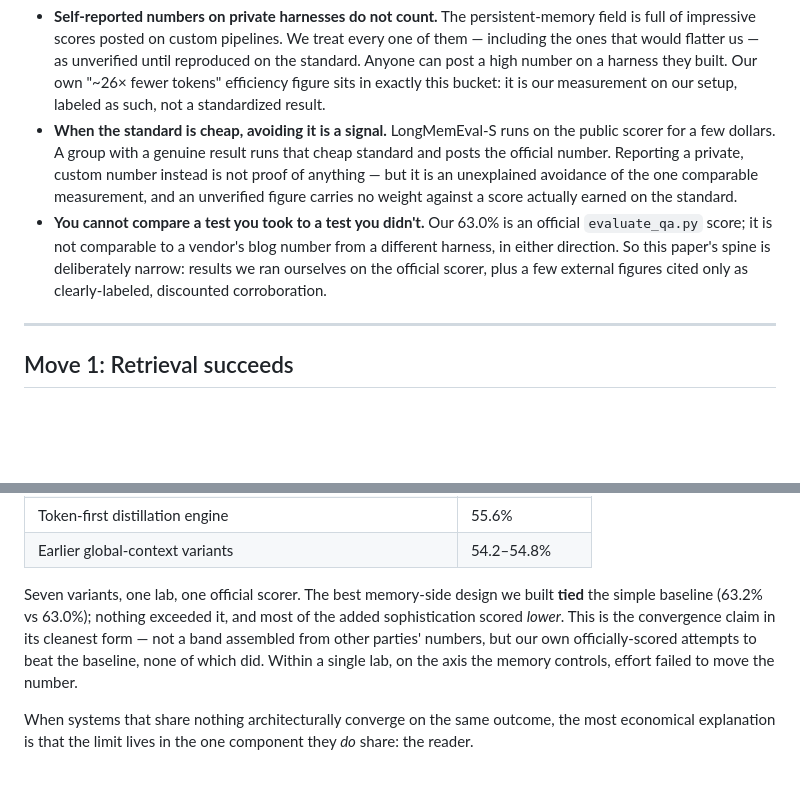
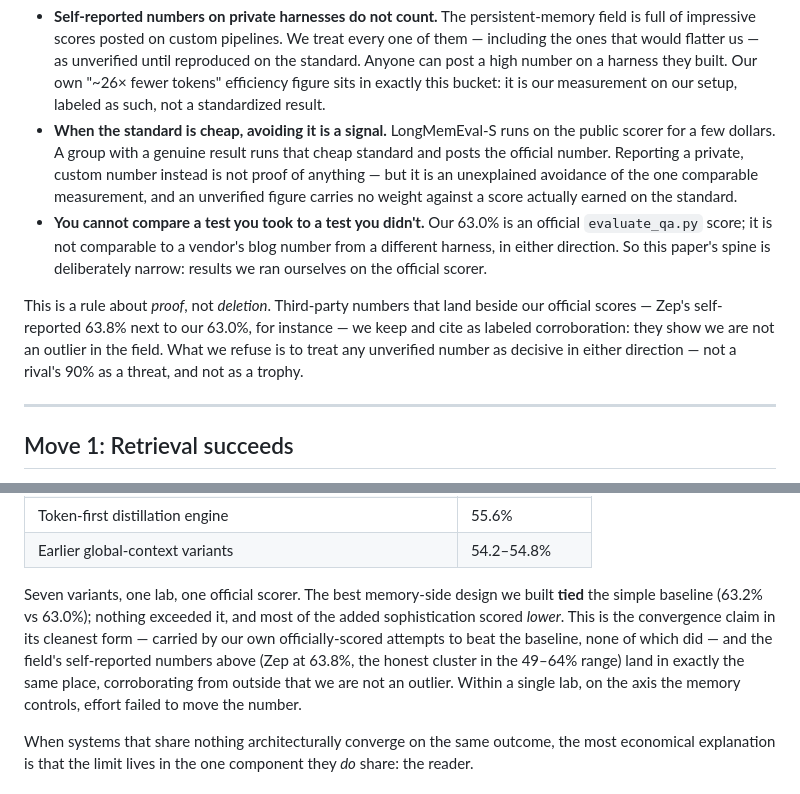
Before and after one commit to clearframeworks/continuum-genesis, a Markdown page: blog/thesis/reader-is-the-bottleneck.md, 2 parts joined by grey strips. GitHub-like rendering; blank space fills up the shorter version.

Commit message:
Papers: keep third-party corroboration (labeled) alongside our official ladder - the standard is about proof, not deletion

```diff
--- a/blog/thesis/reader-is-the-bottleneck.md
+++ b/blog/thesis/reader-is-the-bottleneck.md
@@ -20,7 +20,9 @@ This paper weighs only benchmark scores produced by the benchmark's *own officia
 
 - **Self-reported numbers on private harnesses do not count.** The persistent-memory field is full of impressive scores posted on custom pipelines. We treat every one of them — including the ones that would flatter us — as unverified until reproduced on the standard. Anyone can post a high number on a harness they built. Our own "~26× fewer tokens" efficiency figure sits in exactly this bucket: it is our measurement on our setup, labeled as such, not a standardized result.
 - **When the standard is cheap, avoiding it is a signal.** LongMemEval-S runs on the public scorer for a few dollars. A group with a genuine result runs that cheap standard and posts the official number. Reporting a private, custom number instead is not proof of anything — but it is an unexplained avoidance of the one comparable measurement, and an unverified figure carries no weight against a score actually earned on the standard.
-- **You cannot compare a test you took to a test you didn't.** Our 63.0% is an official `evaluate_qa.py` score; it is not comparable to a vendor's blog number from a different harness, in either direction. So this paper's spine is deliberately narrow: results we ran ourselves on the official scorer, plus a few external figures cited only as clearly-labeled, discounted corroboration.
+- **You cannot compare a test you took to a test you didn't.** Our 63.0% is an official `evaluate_qa.py` score; it is not comparable to a vendor's blog number from a different harness, in either direction. So this paper's spine is deliberately narrow: results we ran ourselves on the official scorer.
+
+This is a rule about *proof*, not *deletion*. Third-party numbers that land beside our official scores — Zep's self-reported 63.8% next to our 63.0%, for instance — we keep and cite as labeled corroboration: they show we are not an outlier in the field. What we refuse is to treat any unverified number as decisive in either direction — not a rival's 90% as a threat, and not as a trophy.
 
 ---
 
@@ -77,7 +79,7 @@ And the strongest, most admissible version of this convergence is entirely in-ho
 | Token-first distillation engine | 55.6% |
 | Earlier global-context variants | 54.2–54.8% |
 
-Seven variants, one lab, one official scorer. The best memory-side design we built **tied** the simple baseline (63.2% vs 63.0%); nothing exceeded it, and most of the added sophistication scored *lower*. This is the convergence claim in its cleanest form — not a band assembled from other parties' numbers, but our own officially-scored attempts to beat the baseline, none of which did. Within a single lab, on the axis the memory controls, effort failed to move the number.
+Seven variants, one lab, one official scorer. The best memory-side design we built **tied** the simple baseline (63.2% vs 63.0%); nothing exceeded it, and most of the added sophistication scored *lower*. This is the convergence claim in its cleanest form — carried by our own officially-scored attempts to beat the baseline, none of which did — and the field's self-reported numbers above (Zep at 63.8%, the honest cluster in the 49–64% range) land in exactly the same place, corroborating from outside that we are not an outlier. Within a single lab, on the axis the memory controls, effort failed to move the number.
 
 When systems that share nothing architecturally converge on the same outcome, the most economical explanation is that the limit lives in the one component they *do* share: the reader.
 
```
Also changed, not shown: blog/thesis/the-persistent-mirage.md (+1 -1 lines).
